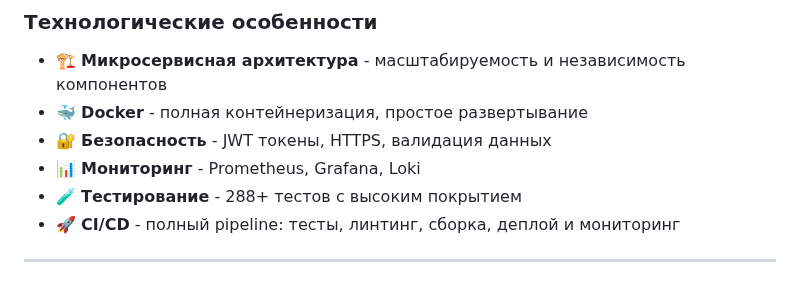
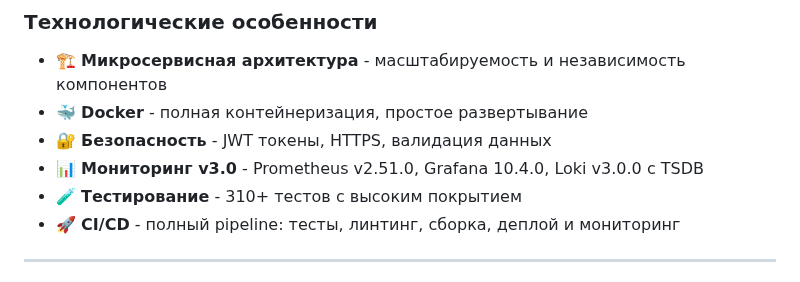
Before and after one commit to erliona/dating, a Markdown page: README.md, the part around one of its changes. Rendered like a GitHub page.

```diff
--- a/README.md
+++ b/README.md
@@ -44,8 +44,8 @@ Dating - это современное приложение для знаком
 - 🏗️ **Микросервисная архитектура** - масштабируемость и независимость компонентов
 - 🐳 **Docker** - полная контейнеризация, простое развертывание
 - 🔐 **Безопасность** - JWT токены, HTTPS, валидация данных
-- 📊 **Мониторинг** - Prometheus, Grafana, Loki
-- 🧪 **Тестирование** - 288+ тестов с высоким покрытием
+- 📊 **Мониторинг v3.0** - Prometheus v2.51.0, Grafana 10.4.0, Loki v3.0.0 с TSDB
+- 🧪 **Тестирование** - 310+ тестов с высоким покрытием
 - 🚀 **CI/CD** - полный pipeline: тесты, линтинг, сборка, деплой и мониторинг
 
 ---
```
Also changed, not shown: other parts of README.md (+27 -6 lines).
